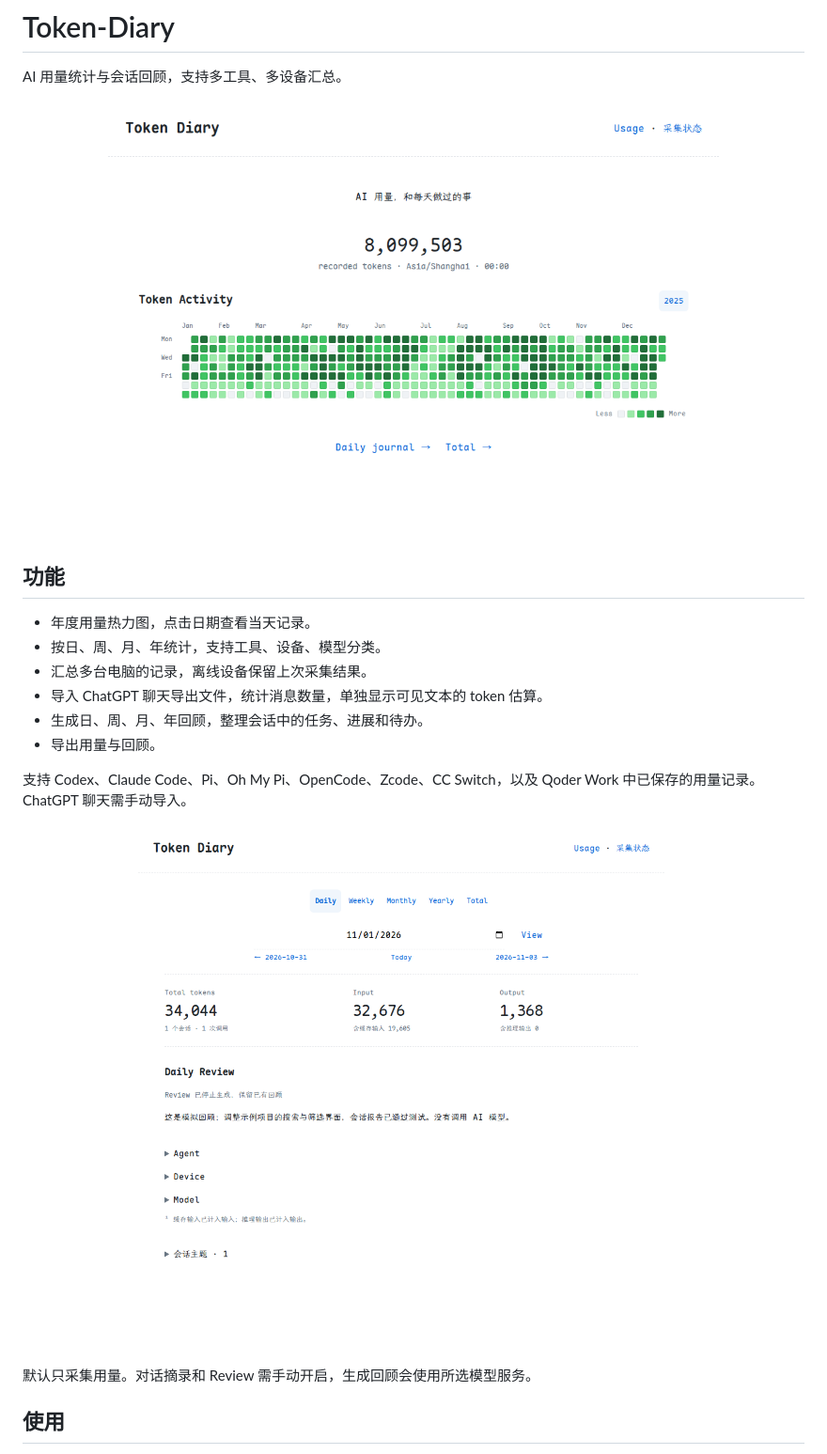
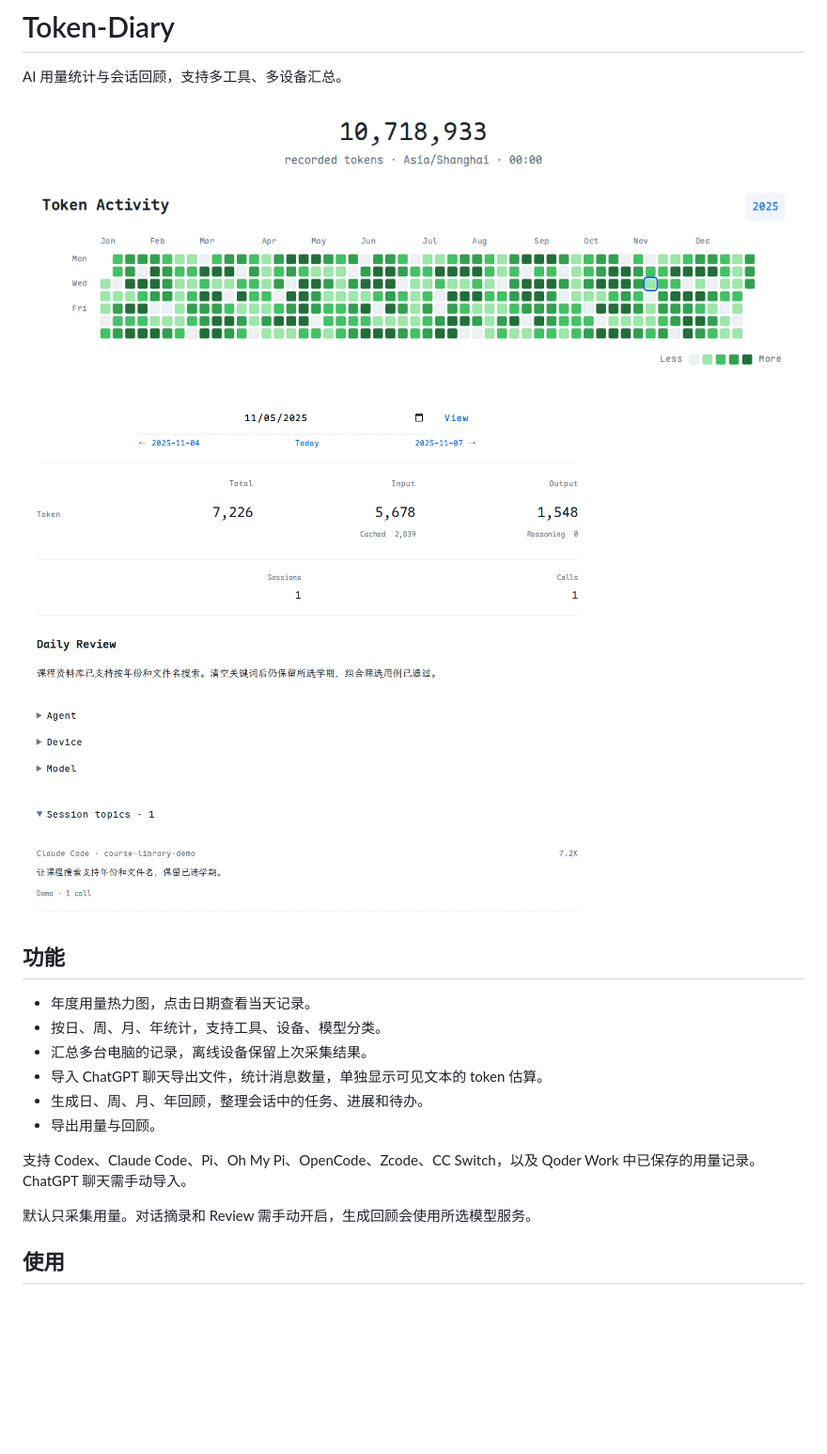
Before and after one commit to ch-z-hc/Token-Diary, a Markdown page: README.md, the part around the change. Shown at 94% size. Rendered like a GitHub page; pictures changed too: docs/daily.png, docs/home-full-year.png; blank space fills up the shorter version.

Commit message:
docs: follow annual activity into a sample day

```diff
--- a/README.md
+++ b/README.md
@@ -3,6 +3,8 @@
 AI 用量统计与会话回顾，支持多工具、多设备汇总。
 
 ![年度用量，模拟数据](docs/home-full-year.png)
+
+![每日用量与回顾，模拟数据](docs/daily.png)
 
 ## 功能
 
@@ -15,8 +17,6 @@ AI 用量统计与会话回顾，支持多工具、多设备汇总。
 
 支持 Codex、Claude Code、Pi、Oh My Pi、OpenCode、Zcode、CC Switch，以及 Qoder Work 中已保存的用量记录。ChatGPT 聊天需手动导入。
 
-![每日用量与回顾，模拟数据](docs/daily.png)
-
 默认只采集用量。对话摘录和 Review 需手动开启，生成回顾会使用所选模型服务。
 
 ## 使用
```
